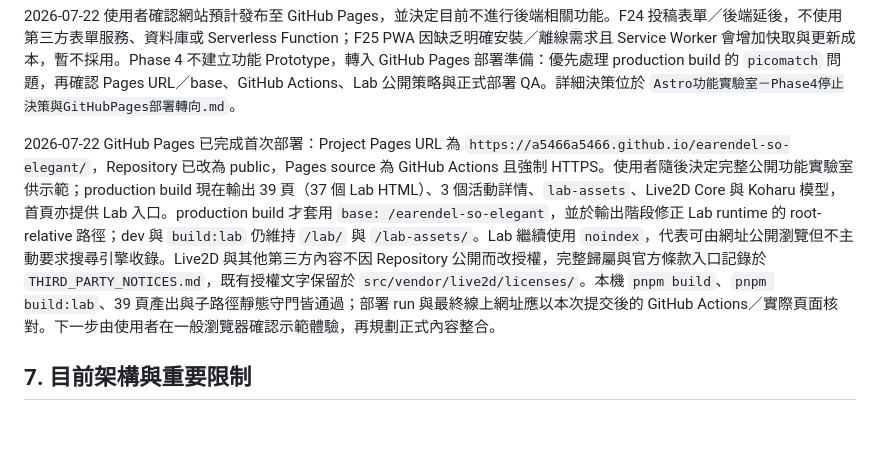
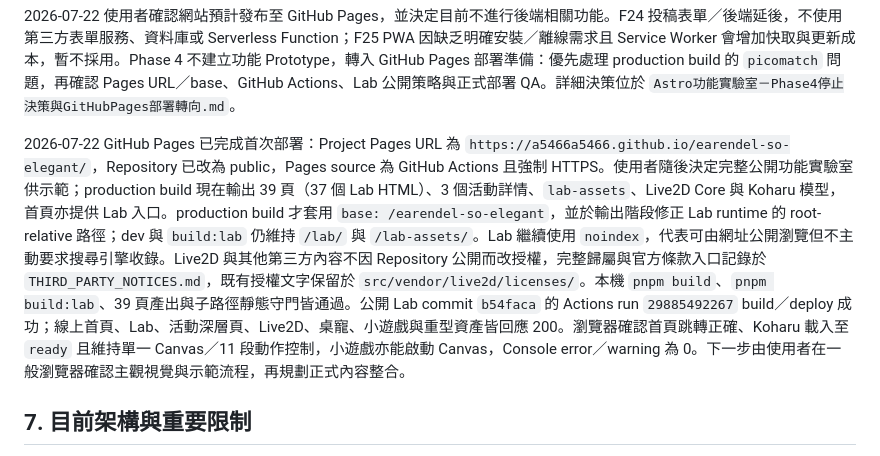
Before and after one commit to a5466a5466/earendel-so-elegant, a Markdown page: handoff.md, the part around the change. Rendered like a GitHub page; blank space fills up the shorter version.

```diff
--- a/handoff.md
+++ b/handoff.md
@@ -237,7 +237,7 @@ Phase 3・Step 6 已於 2026-07-22 完成整合技術 QA：五個 Phase 3 Protot
 
 2026-07-22 使用者確認網站預計發布至 GitHub Pages，並決定目前不進行後端相關功能。F24 投稿表單／後端延後，不使用第三方表單服務、資料庫或 Serverless Function；F25 PWA 因缺乏明確安裝／離線需求且 Service Worker 會增加快取與更新成本，暫不採用。Phase 4 不建立功能 Prototype，轉入 GitHub Pages 部署準備：優先處理 production build 的 `picomatch` 問題，再確認 Pages URL／base、GitHub Actions、Lab 公開策略與正式部署 QA。詳細決策位於 `Astro功能實驗室－Phase4停止決策與GitHubPages部署轉向.md`。
 
-2026-07-22 GitHub Pages 已完成首次部署：Project Pages URL 為 `https://a5466a5466.github.io/earendel-so-elegant/`，Repository 已改為 public，Pages source 為 GitHub Actions 且強制 HTTPS。使用者隨後決定完整公開功能實驗室供示範；production build 現在輸出 39 頁（37 個 Lab HTML）、3 個活動詳情、`lab-assets`、Live2D Core 與 Koharu 模型，首頁亦提供 Lab 入口。production build 才套用 `base: /earendel-so-elegant`，並於輸出階段修正 Lab runtime 的 root-relative 路徑；dev 與 `build:lab` 仍維持 `/lab/` 與 `/lab-assets/`。Lab 繼續使用 `noindex`，代表可由網址公開瀏覽但不主動要求搜尋引擎收錄。Live2D 與其他第三方內容不因 Repository 公開而改授權，完整歸屬與官方條款入口記錄於 `THIRD_PARTY_NOTICES.md`，既有授權文字保留於 `src/vendor/live2d/licenses/`。本機 `pnpm build`、`pnpm build:lab`、39 頁產出與子路徑靜態守門皆通過；部署 run 與最終線上網址應以本次提交後的 GitHub Actions／實際頁面核對。下一步由使用者在一般瀏覽器確認示範體驗，再規劃正式內容整合。
+2026-07-22 GitHub Pages 已完成首次部署：Project Pages URL 為 `https://a5466a5466.github.io/earendel-so-elegant/`，Repository 已改為 public，Pages source 為 GitHub Actions 且強制 HTTPS。使用者隨後決定完整公開功能實驗室供示範；production build 現在輸出 39 頁（37 個 Lab HTML）、3 個活動詳情、`lab-assets`、Live2D Core 與 Koharu 模型，首頁亦提供 Lab 入口。production build 才套用 `base: /earendel-so-elegant`，並於輸出階段修正 Lab runtime 的 root-relative 路徑；dev 與 `build:lab` 仍維持 `/lab/` 與 `/lab-assets/`。Lab 繼續使用 `noindex`，代表可由網址公開瀏覽但不主動要求搜尋引擎收錄。Live2D 與其他第三方內容不因 Repository 公開而改授權，完整歸屬與官方條款入口記錄於 `THIRD_PARTY_NOTICES.md`，既有授權文字保留於 `src/vendor/live2d/licenses/`。本機 `pnpm build`、`pnpm build:lab`、39 頁產出與子路徑靜態守門皆通過。公開 Lab commit `b54faca` 的 Actions run `29885492267` build／deploy 成功；線上首頁、Lab、活動深層頁、Live2D、桌寵、小遊戲與重型資產皆回應 200。瀏覽器確認首頁跳轉正確、Koharu 載入至 `ready` 且維持單一 Canvas／11 段動作控制，小遊戲亦能啟動 Canvas，Console error／warning 為 0。下一步由使用者在一般瀏覽器確認主觀視覺與示範流程，再規劃正式內容整合。
 
 ## 7. 目前架構與重要限制
 
```
Also changed, not shown: Astro功能實驗室－Phase4停止決策與GitHubPages部署轉向.md (+3 -1 lines).
